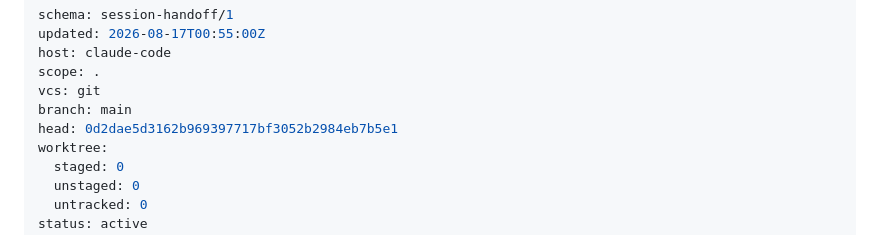
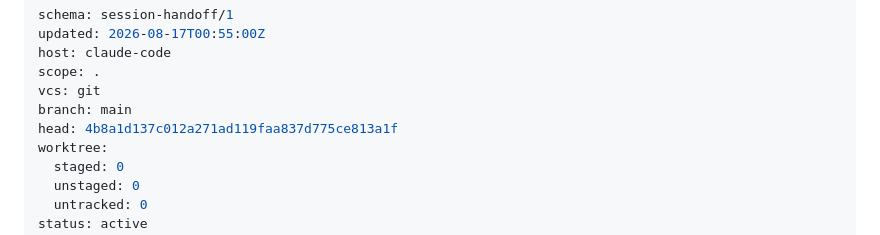
Before and after one commit to zf6fm64s8j-bit/elliebfit-site, a Markdown page: HANDOFF.md, the part around the change. GitHub-like rendering.

Commit message:
Stamp handoff head

```diff
--- a/HANDOFF.md
+++ b/HANDOFF.md
@@ -5,7 +5,7 @@ host: claude-code
 scope: .
 vcs: git
 branch: main
-head: 0d2dae5d3162b969397717bf3052b2984eb7b5e1
+head: 4b8a1d137c012a271ad119faa837d775ce813a1f
 worktree:
   staged: 0
   unstaged: 0
```
